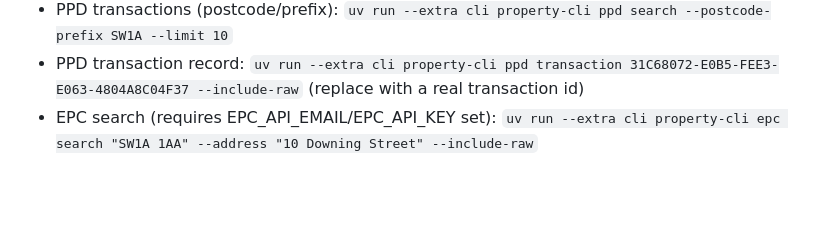
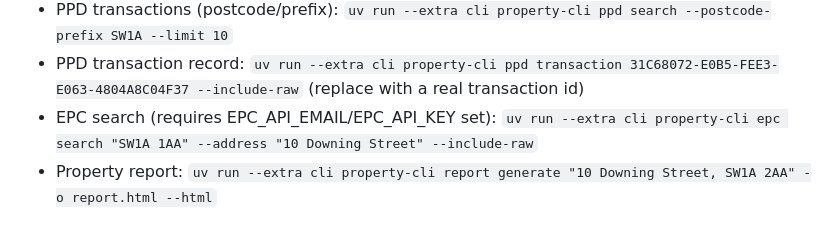
Before and after one commit to paulieb89/property-shared, a Markdown page: README.md, the part around the change. Drawn GitHub-style; blank space fills up the shorter version.

Commit message:
Document report CLI command, add PostcodeClient to library imports
Co-Authored-By: Claude Opus 4.5 <noreply@anthropic.com>

```diff
--- a/README.md
+++ b/README.md
@@ -85,3 +85,4 @@ Generate a typed client from the running service OpenAPI:
 - PPD transactions (postcode/prefix): `uv run --extra cli property-cli ppd search --postcode-prefix SW1A --limit 10`
 - PPD transaction record: `uv run --extra cli property-cli ppd transaction 31C68072-E0B5-FEE3-E063-4804A8C04F37 --include-raw` (replace with a real transaction id)
 - EPC search (requires EPC_API_EMAIL/EPC_API_KEY set): `uv run --extra cli property-cli epc search "SW1A 1AA" --address "10 Downing Street" --include-raw`
+- Property report: `uv run --extra cli property-cli report generate "10 Downing Street, SW1A 2AA" -o report.html --html`
```
Also changed, not shown: CLAUDE.md (+2 -1 lines), USER_GUIDE.md (+20 -1 lines).
